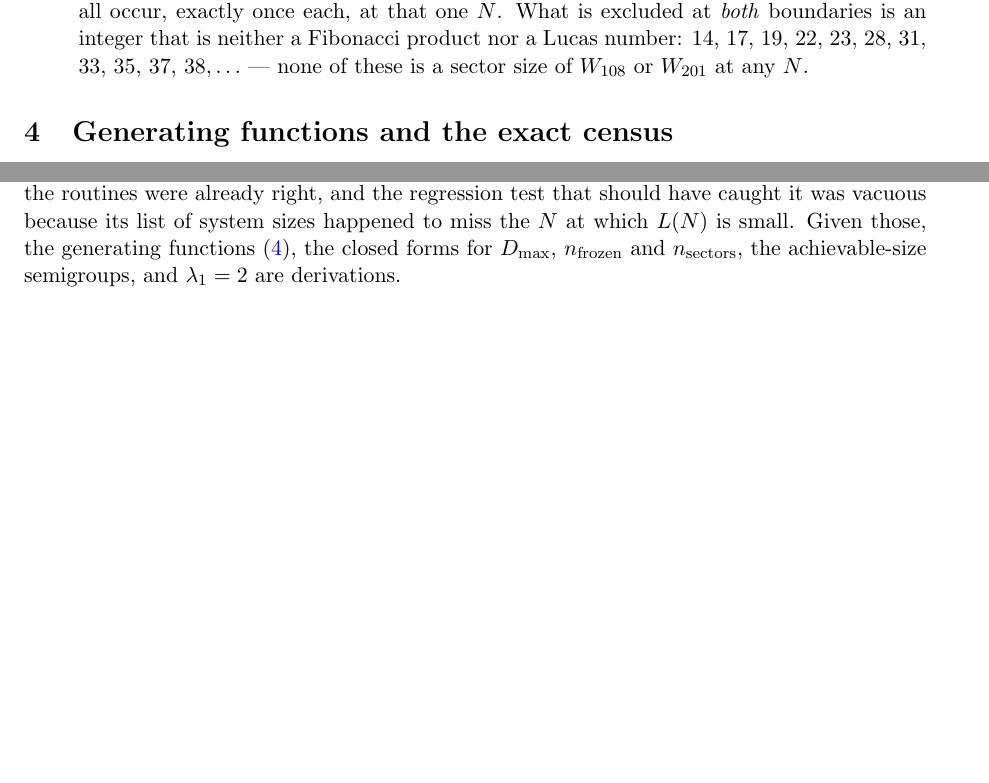
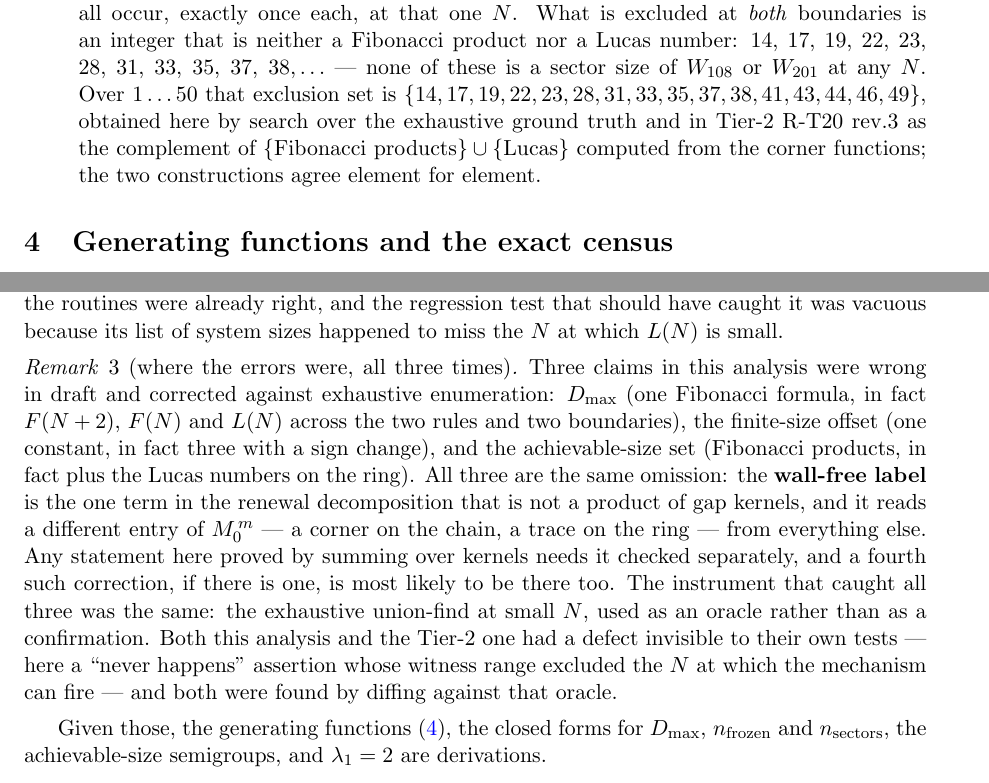
Before and after one commit to mkm2/sector_analysis_tier1, a LaTeX paper (reports/tex/R30_sector_size_distribution.tex): two parts of pages 5 and 10 of 10 before the commit and two parts of pages 5 and 10 of 11 after it, joined at a grey line, cut so that both start at the same text, the shorter picture padded with empty space. Compiled offline with pdfLaTeX.

Commit message:
R30 rev.2: name the pattern behind all three corrections
Adds Remark 2: D_max (one Fibonacci formula vs F(N+2)/F(N)/L(N)), the
finite-size offset (one constant vs three with a sign change) and the
achievable-size set (Fibonacci products vs plus Lucas) were the same omission
each time -- the wall-free label, the one term in the renewal decomposition that
is not a product of gap kernels and that reads a corner of M_0^m on the chain
but a trace on the ring.  So any claim proved by summing over kernels needs it
checked separately, and a fourth such correction is most likely to be there too.

Also records the instrument: all three were caught by the exhaustive union-find
at small N used as an ORACLE rather than as a confirmation.  Both this analysis
and the Tier-2 one had a defect invisible to their own tests -- here a "never
happens" assertion whose witness range excluded the N at which the mechanism can
fire, there a mis-handled pbc empty label wrong on 50 cells.

The exclusion set over 1..50 is now stated explicitly and credited to both
constructions, which agree element for element (Tier-2 R-T20 rev.3).

Co-Authored-By: Claude Opus 5 <noreply@anthropic.com>
Claude-Session: https://claude.ai/code/session_01VSbhisBEhzzBK5xHzpFfbe

```diff
--- a/reports/tex/R30_sector_size_distribution.tex
+++ b/reports/tex/R30_sector_size_distribution.tex
@@ -308,7 +308,12 @@ $29=L(7)$, $76=L(9)=4\cdot19$, $123=L(10)=3\cdot41$ and $199=L(11)$ all occur,
 exactly once each, at that one $N$. What is excluded at \emph{both} boundaries is
 an integer that is neither a Fibonacci product nor a Lucas number: $14$, $17$,
 $19$, $22$, $23$, $28$, $31$, $33$, $35$, $37$, $38,\ldots$ --- none of these is
-a sector size of $W_{108}$ or $W_{201}$ at any $N$.
+a sector size of $W_{108}$ or $W_{201}$ at any $N$. Over $1\ldots50$ that
+exclusion set is
+$\{14,17,19,22,23,28,31,33,35,37,38,41,43,44,46,49\}$, obtained here by search
+over the exhaustive ground truth and in Tier-2 R-T20 rev.3 as the complement of
+$\{\text{Fibonacci products}\}\cup\{\text{Lucas}\}$ computed from the corner
+functions; the two constructions agree element for element.
 \end{enumerate}
 
 \section{Generating functions and the exact census}
@@ -603,7 +608,26 @@ its first form --- it omitted the wall-free label, which is a trace on the ring
 and therefore Lucas rather than Fibonacci --- by Tier-2 R-T20 rev.3, and is
 stated here in its corrected form; the routines were already right, and the
 regression test that should have caught it was vacuous because its list of
-system sizes happened to miss the $N$ at which $L(N)$ is small. Given those, the generating functions \eqref{eq:gf}, the closed
+system sizes happened to miss the $N$ at which $L(N)$ is small.
+
+\begin{remark}[where the errors were, all three times]
+\label{rem:wallfree}
+Three claims in this analysis were wrong in draft and corrected against
+exhaustive enumeration: $D_{\max}$ (one Fibonacci formula, in fact $F(N+2)$,
+$F(N)$ and $L(N)$ across the two rules and two boundaries), the finite-size
+offset (one constant, in fact three with a sign change), and the achievable-size
+set (Fibonacci products, in fact plus the Lucas numbers on the ring). All three
+are the same omission: the \textbf{wall-free label} is the one term in the
+renewal decomposition that is not a product of gap kernels, and it reads a
+different entry of $M_0^{\,m}$ --- a corner on the chain, a trace on the ring ---
+from everything else. Any statement here proved by summing over kernels needs it
+checked separately, and a fourth such correction, if there is one, is most likely
+to be there too. The instrument that caught all three was the same: the exhaustive
+union-find at small $N$, used as an oracle rather than as a confirmation. Both
+this analysis and the Tier-2 one had a defect invisible to their own tests ---
+here a ``never happens'' assertion whose witness range excluded the $N$ at which
+the mechanism can fire --- and both were found by diffing against that oracle.
+\end{remark} Given those, the generating functions \eqref{eq:gf}, the closed
 forms for $D_{\max}$, $n_{\rm frozen}$ and $n_{\rm sectors}$, the achievable-size
 semigroups, and $\lambda_1=2$ are derivations.
 
```
